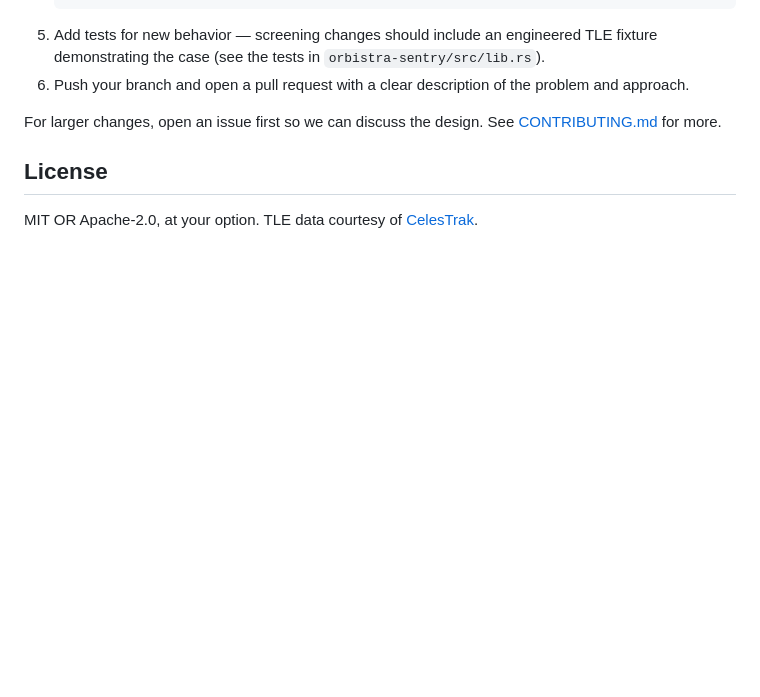
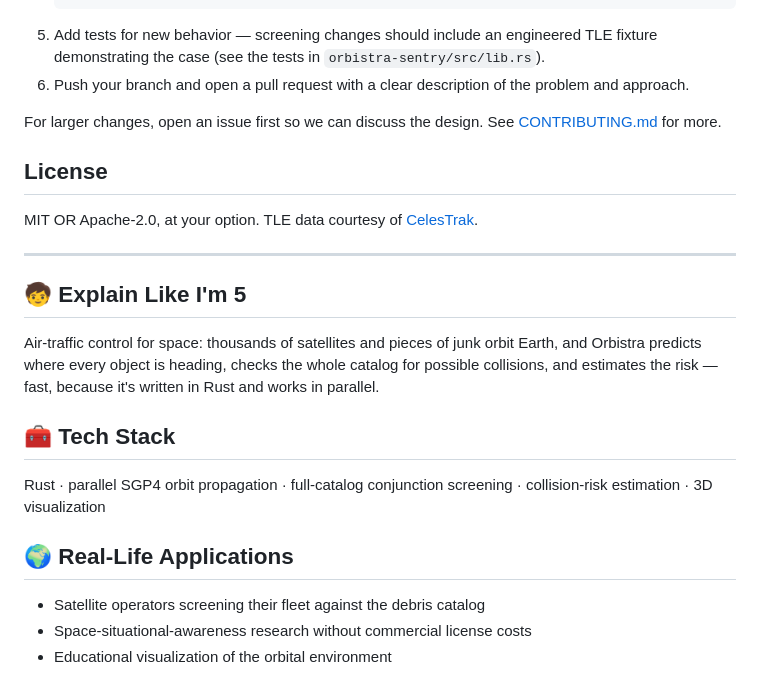
Before and after one commit to AravindB98/orbistra, a Markdown page: README.md, the part around the change. GitHub-like rendering; blank space fills up the shorter version.

Commit message:
docs: add plain-English explainer, tech stack, applications, contributing & future scope

```diff
--- a/README.md
+++ b/README.md
@@ -87,3 +87,19 @@ For larger changes, open an issue first so we can discuss the design. See [CONTR
 ## License
 
 MIT OR Apache-2.0, at your option. TLE data courtesy of [CelesTrak](https://celestrak.org).
+
+---
+
+## 🧒 Explain Like I'm 5
+
+Air-traffic control for space: thousands of satellites and pieces of junk orbit Earth, and Orbistra predicts where every object is heading, checks the whole catalog for possible collisions, and estimates the risk — fast, because it's written in Rust and works in parallel.
+
+## 🧰 Tech Stack
+
+Rust · parallel SGP4 orbit propagation · full-catalog conjunction screening · collision-risk estimation · 3D visualization
+
+## 🌍 Real-Life Applications
+
+- Satellite operators screening their fleet against the debris catalog
+- Space-situational-awareness research without commercial license costs
+- Educational visualization of the orbital environment
```
